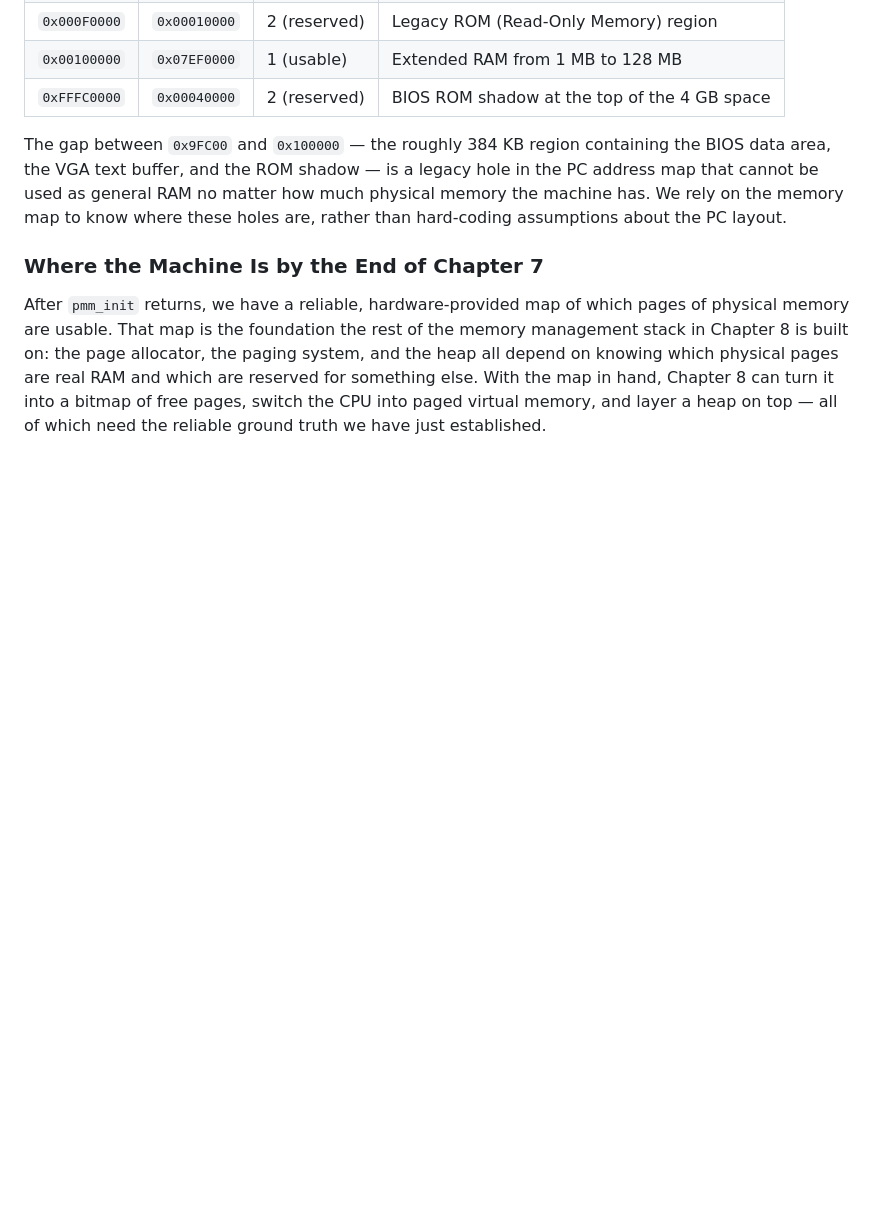
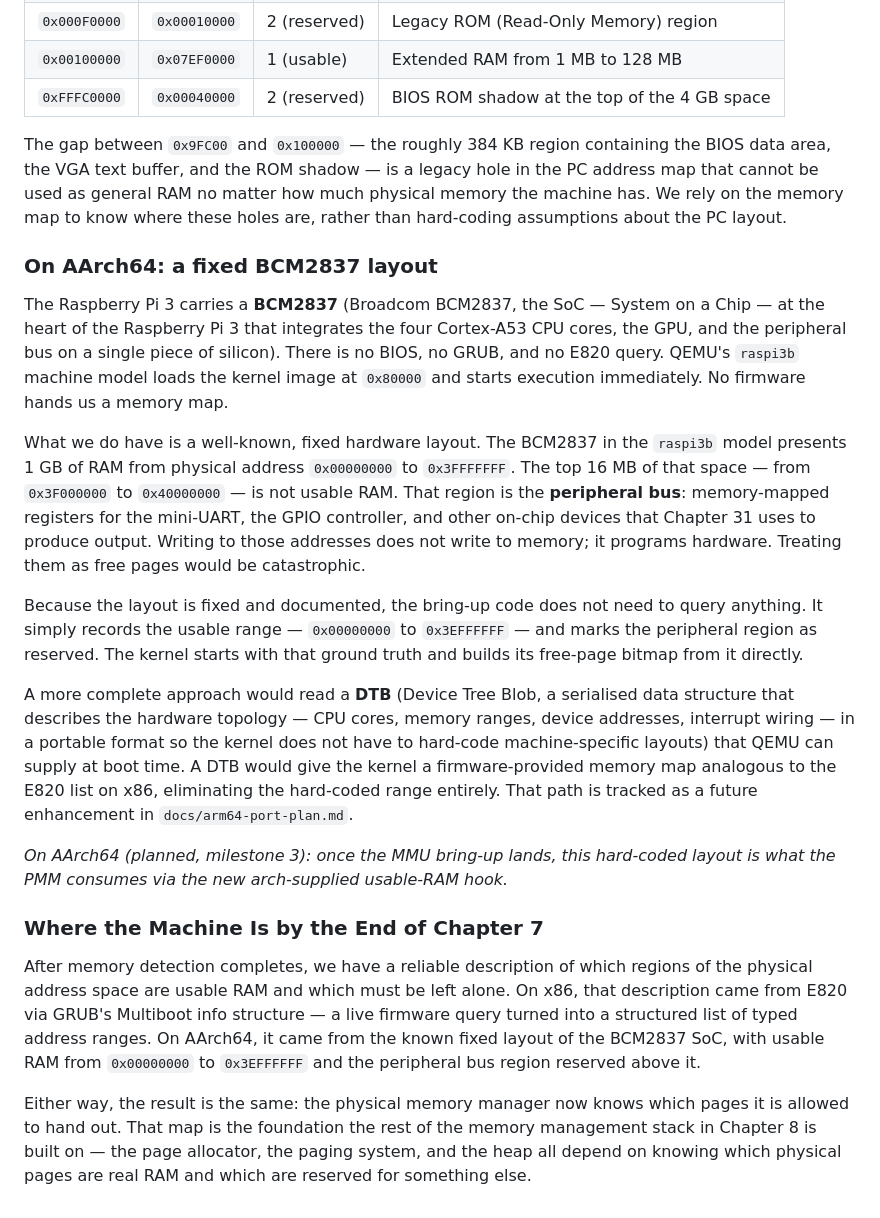
Before and after one commit to drewtenn/DrunixOS, a Markdown page: docs/ch07-memory-detection.md, the part around one of its changes. Drawn GitHub-style; blank space fills up the shorter version.

```diff
--- a/docs/ch07-memory-detection.md
+++ b/docs/ch07-memory-detection.md
@@ -87,6 +91,20 @@ On a QEMU machine configured with 128 MB of RAM, the memory map typically looks
 
 The gap between `0x9FC00` and `0x100000` — the roughly 384 KB region containing the BIOS data area, the VGA text buffer, and the ROM shadow — is a legacy hole in the PC address map that cannot be used as general RAM no matter how much physical memory the machine has. We rely on the memory map to know where these holes are, rather than hard-coding assumptions about the PC layout.
 
+### On AArch64: a fixed BCM2837 layout
+
+The Raspberry Pi 3 carries a **BCM2837** (Broadcom BCM2837, the SoC — System on a Chip — at the heart of the Raspberry Pi 3 that integrates the four Cortex-A53 CPU cores, the GPU, and the peripheral bus on a single piece of silicon). There is no BIOS, no GRUB, and no E820 query. QEMU's `raspi3b` machine model loads the kernel image at `0x80000` and starts execution immediately. No firmware hands us a memory map.
+
+What we do have is a well-known, fixed hardware layout. The BCM2837 in the `raspi3b` model presents 1 GB of RAM from physical address `0x00000000` to `0x3FFFFFFF`. The top 16 MB of that space — from `0x3F000000` to `0x40000000` — is not usable RAM. That region is the **peripheral bus**: memory-mapped registers for the mini-UART, the GPIO controller, and other on-chip devices that Chapter 31 uses to produce output. Writing to those addresses does not write to memory; it programs hardware. Treating them as free pages would be catastrophic.
+
+Because the layout is fixed and documented, the bring-up code does not need to query anything. It simply records the usable range — `0x00000000` to `0x3EFFFFFF` — and marks the peripheral region as reserved. The kernel starts with that ground truth and builds its free-page bitmap from it directly.
+
+A more complete approach would read a **DTB** (Device Tree Blob, a serialised data structure that describes the hardware topology — CPU cores, memory ranges, device addresses, interrupt wiring — in a portable format so the kernel does not have to hard-code machine-specific layouts) that QEMU can supply at boot time. A DTB would give the kernel a firmware-provided memory map analogous to the E820 list on x86, eliminating the hard-coded range entirely. That path is tracked as a future enhancement in `docs/arm64-port-plan.md`.
+
+*On AArch64 (planned, milestone 3): once the MMU bring-up lands, this hard-coded layout is what the PMM consumes via the new arch-supplied usable-RAM hook.*
+
 ### Where the Machine Is by the End of Chapter 7
 
-After `pmm_init` returns, we have a reliable, hardware-provided map of which pages of physical memory are usable. That map is the foundation the rest of the memory management stack in Chapter 8 is built on: the page allocator, the paging system, and the heap all depend on knowing which physical pages are real RAM and which are reserved for something else. With the map in hand, Chapter 8 can turn it into a bitmap of free pages, switch the CPU into paged virtual memory, and layer a heap on top — all of which need the reliable ground truth we have just established.
+After memory detection completes, we have a reliable description of which regions of the physical address space are usable RAM and which must be left alone. On x86, that description came from E820 via GRUB's Multiboot info structure — a live firmware query turned into a structured list of typed address ranges. On AArch64, it came from the known fixed layout of the BCM2837 SoC, with usable RAM from `0x00000000` to `0x3EFFFFFF` and the peripheral bus region reserved above it.
+
+Either way, the result is the same: the physical memory manager now knows which pages it is allowed to hand out. That map is the foundation the rest of the memory management stack in Chapter 8 is built on — the page allocator, the paging system, and the heap all depend on knowing which physical pages are real RAM and which are reserved for something else.
```
Also changed, not shown: other parts of docs/ch07-memory-detection.md (+11 -7 lines).
